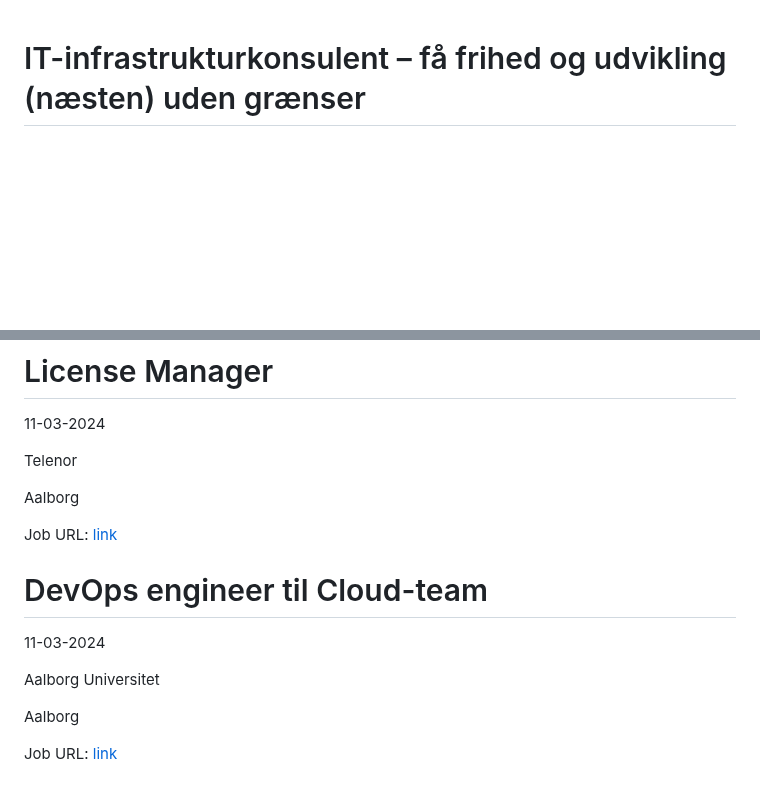
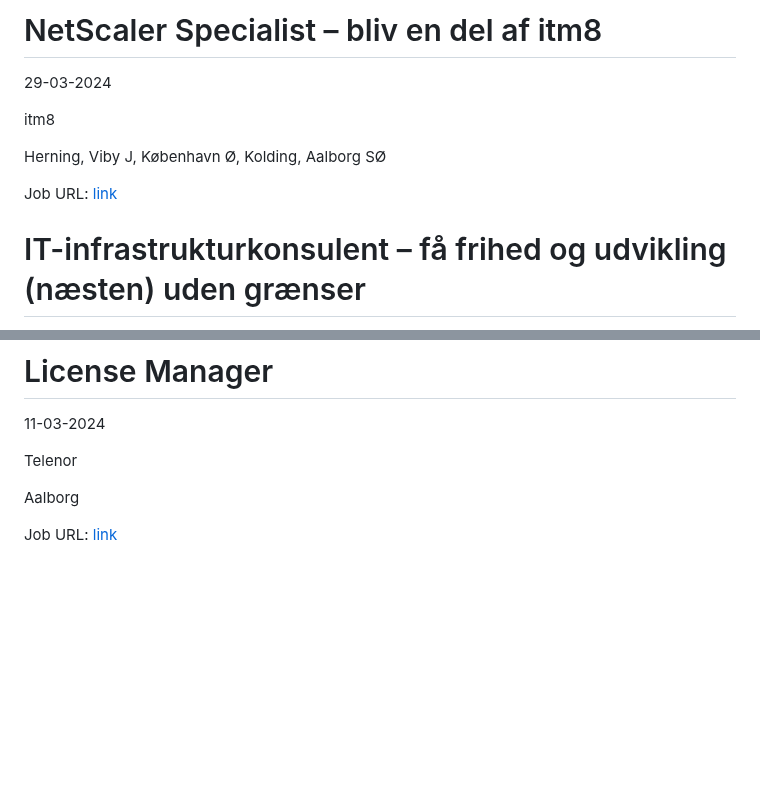
Before and after one commit to researchersec/jobscraper, a Markdown page: it/README.md, 2 parts joined by grey strips. Rendered like a GitHub page; blank space fills up the shorter version.

Commit message:
Auto scrape and update it/README.md

```diff
--- a/it/README.md
+++ b/it/README.md
@@ -1,3 +1,13 @@
+# NetScaler Specialist – bliv en del af itm8
+29-03-2024
+
+itm8
+
+Herning, Viby J, København Ø, Kolding, Aalborg SØ
+
+Job URL: [link](https://www.jobindex.dk/jobannonce/501994/netscaler-specialist-bliv-en-del-af-itm8)
+
+
 # IT-infrastrukturkonsulent – få frihed og udvikling (næsten) uden grænser
 27-03-2024
 
@@ -186,13 +196,3 @@ Telenor
 Aalborg
 
 Job URL: [link](https://candidate.hr-manager.net/ApplicationInit.aspx?cid=1311&ProjectId=145769&DepartmentId=18957&MediaId=5)
-
-
-# DevOps engineer til Cloud-team
-11-03-2024
-
-Aalborg Universitet
-
-Aalborg
-
-Job URL: [link](https://www.stillinger.aau.dk/teknisk-administrative-stillinger/vis-stilling/vacancyId/1218241)
```
